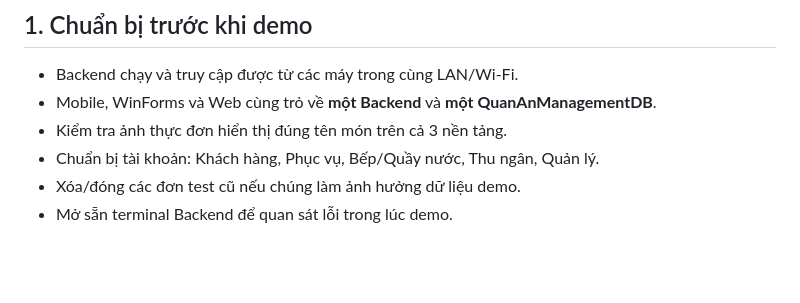
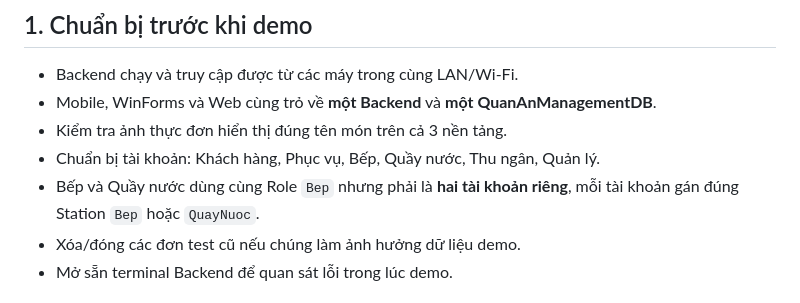
Before and after one commit to toanhuynh040805-crypto/KhoaLuan_AppQuanLyQuanAn_Toan, a Markdown page: docs/KICH_BAN_DEMO_TUAN10.md, the part around the change. Drawn GitHub-style; blank space fills up the shorter version.

Commit message:
Document separate kitchen and beverage station accounts

```diff
--- a/docs/KICH_BAN_DEMO_TUAN10.md
+++ b/docs/KICH_BAN_DEMO_TUAN10.md
@@ -7,7 +7,8 @@ Tài liệu này bám theo góp ý của giảng viên: demo phải chạy xuyê
 - Backend chạy và truy cập được từ các máy trong cùng LAN/Wi-Fi.
 - Mobile, WinForms và Web cùng trỏ về **một Backend** và **một QuanAnManagementDB**.
 - Kiểm tra ảnh thực đơn hiển thị đúng tên món trên cả 3 nền tảng.
-- Chuẩn bị tài khoản: Khách hàng, Phục vụ, Bếp/Quầy nước, Thu ngân, Quản lý.
+- Chuẩn bị tài khoản: Khách hàng, Phục vụ, Bếp, Quầy nước, Thu ngân, Quản lý.
+- Bếp và Quầy nước dùng cùng Role `Bep` nhưng phải là **hai tài khoản riêng**, mỗi tài khoản gán đúng Station `Bep` hoặc `QuayNuoc`.
 - Xóa/đóng các đơn test cũ nếu chúng làm ảnh hưởng dữ liệu demo.
 - Mở sẵn terminal Backend để quan sát lỗi trong lúc demo.
 
```
